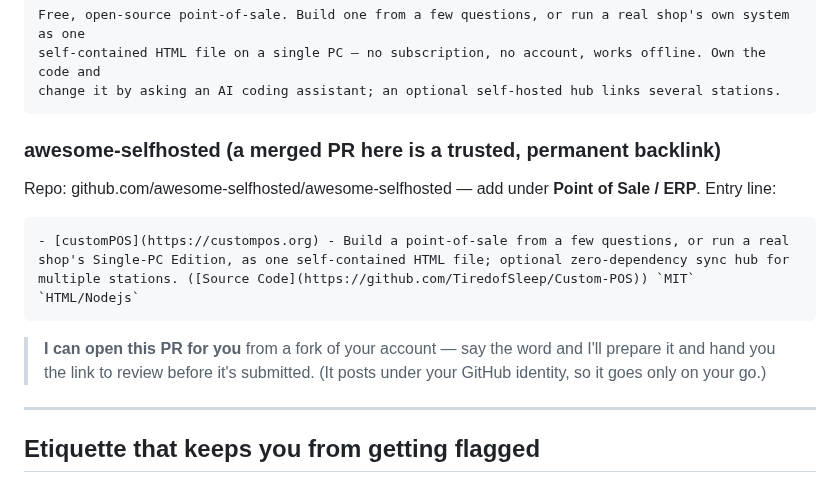
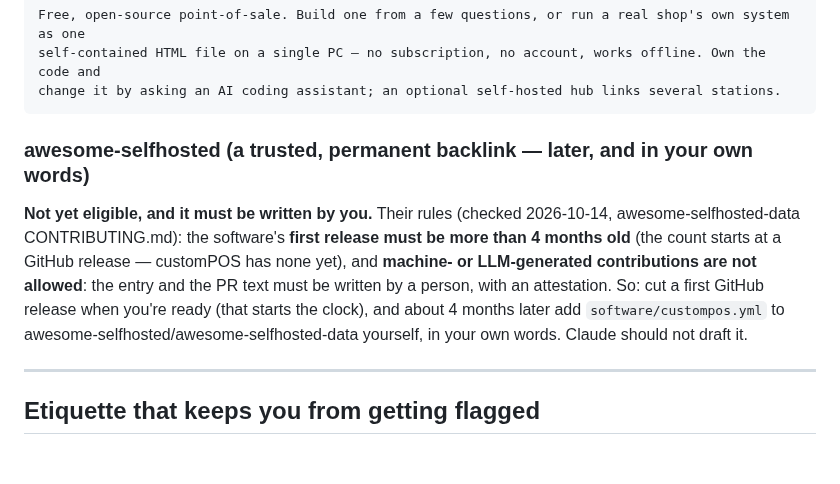
Before and after one commit to TiredofSleep/Custom-POS, a Markdown page: docs/LAUNCH-KIT.md, the part around the change. Drawn GitHub-style; blank space fills up the shorter version.

Commit message:
Launch kit: awesome-selfhosted needs a first release older than 4 months and forbids AI-written entries (checked 10/14) -- the owner writes it, later
Co-Authored-By: Claude Opus 5.5 <noreply@anthropic.com>

````diff
--- a/docs/LAUNCH-KIT.md
+++ b/docs/LAUNCH-KIT.md
@@ -164,13 +164,12 @@ self-contained HTML file on a single PC — no subscription, no account, works o
 change it by asking an AI coding assistant; an optional self-hosted hub links several stations.
 ```
 
-### awesome-selfhosted (a merged PR here is a trusted, permanent backlink)
-Repo: github.com/awesome-selfhosted/awesome-selfhosted — add under **Point of Sale / ERP**. Entry line:
-```
-- [customPOS](https://custompos.org) - Build a point-of-sale from a few questions, or run a real shop's Single-PC Edition, as one self-contained HTML file; optional zero-dependency sync hub for multiple stations. ([Source Code](https://github.com/TiredofSleep/Custom-POS)) `MIT` `HTML/Nodejs`
-```
-> **I can open this PR for you** from a fork of your account — say the word and I'll prepare it and hand you the link to review
-> before it's submitted. (It posts under your GitHub identity, so it goes only on your go.)
+### awesome-selfhosted (a trusted, permanent backlink — later, and in your own words)
+**Not yet eligible, and it must be written by you.** Their rules (checked 2026-10-14, awesome-selfhosted-data CONTRIBUTING.md):
+the software's **first release must be more than 4 months old** (the count starts at a GitHub release — customPOS has none yet), and
+**machine- or LLM-generated contributions are not allowed**: the entry and the PR text must be written by a person, with an attestation.
+So: cut a first GitHub release when you're ready (that starts the clock), and about 4 months later add
+`software/custompos.yml` to awesome-selfhosted/awesome-selfhosted-data yourself, in your own words. Claude should not draft it.
 
 ---
 
````
